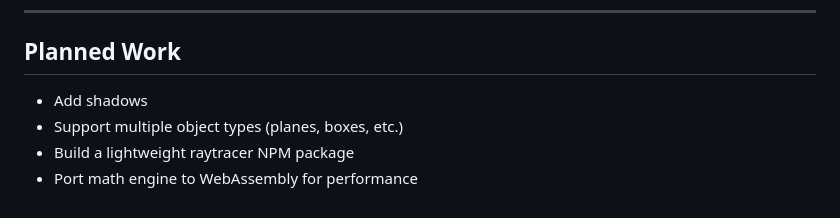
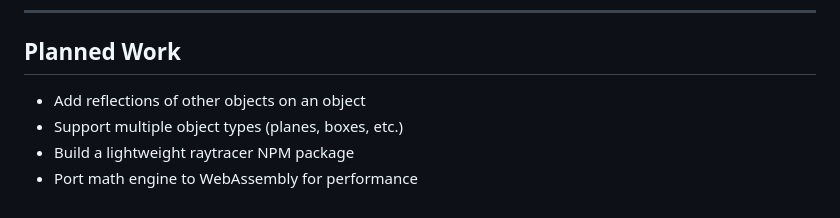
Before and after one commit to SPK1997/CPURaytracer, a Markdown page: README.md, the part around the change. GitHub-like rendering.

```diff
--- a/README.md
+++ b/README.md
@@ -191,7 +191,7 @@ To run the raytracer locally:
 
 ## Planned Work
 
-- Add shadows
+- Add reflections of other objects on an object
 - Support multiple object types (planes, boxes, etc.)
 - Build a lightweight raytracer NPM package
 - Port math engine to WebAssembly for performance
```
